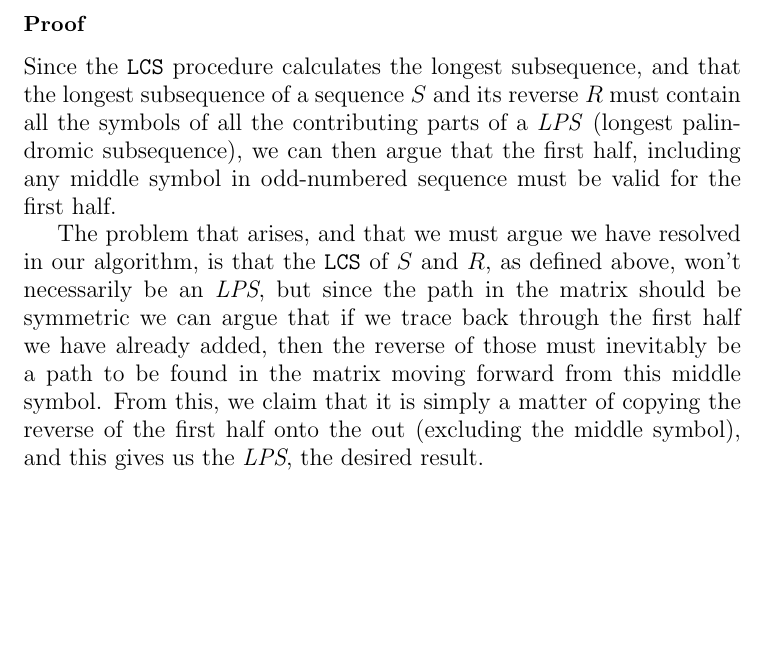
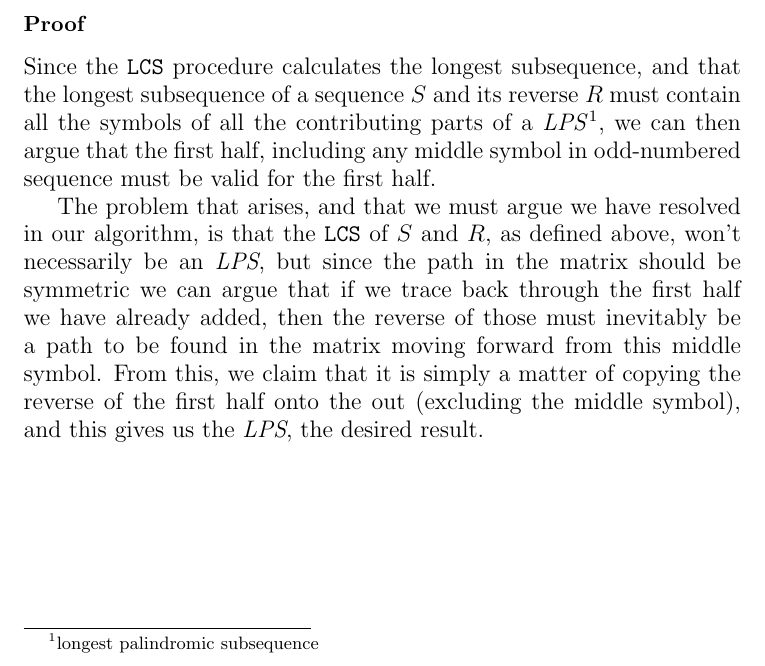
Before and after one commit to CasperBHansen/AD, a LaTeX problem sheet (assignments/03/03.tex): part of page 3 of 3, cut so that both start at the same text, the shorter picture padded with empty space. Compiled offline with pdfLaTeX.

Commit message:
Cleaned up some stuff.

```diff
--- a/assignments/03/03.tex
+++ b/assignments/03/03.tex
@@ -140,8 +140,8 @@ We then have that $T(n) = \Theta(n^2) + \Theta(2n) + \Theta(1) = \Theta(n^2)$.
 \subsubsection*{Proof}
 Since the \texttt{LCS} procedure calculates the longest subsequence, and that
 the longest subsequence of a sequence $S$ and its reverse $R$ must contain all
-the symbols of all the contributing parts of a \textit{LPS} (longest
-palindromic subsequence), we can then argue that the first half, including any
+the symbols of all the contributing parts of a \textit{LPS}\footnote{longest
+palindromic subsequence}, we can then argue that the first half, including any
 middle symbol in odd-numbered sequence must be valid for the first half.
 
 The problem that arises, and that we must argue we have resolved in our
```
